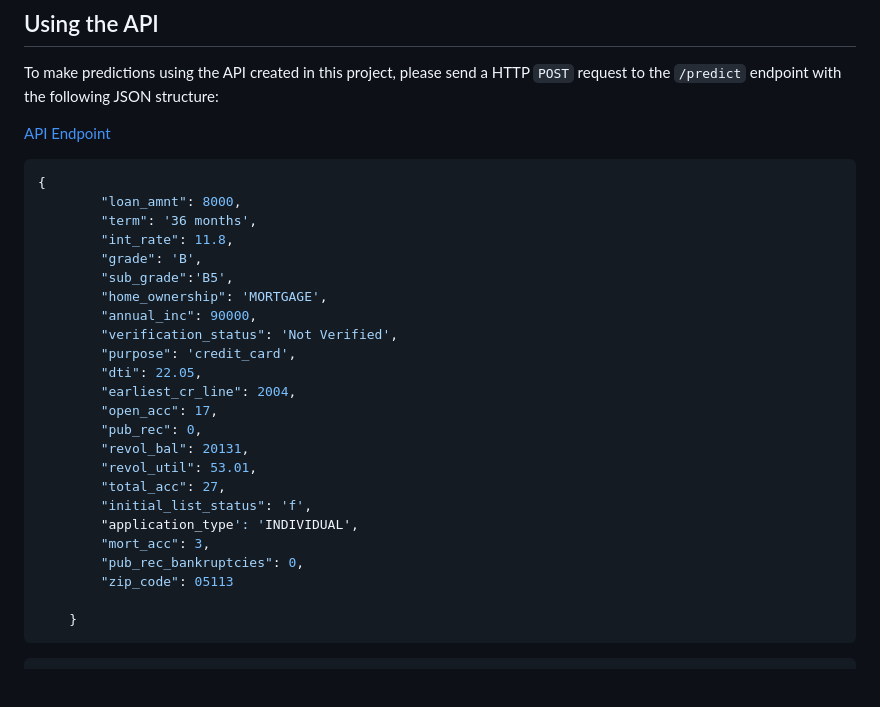
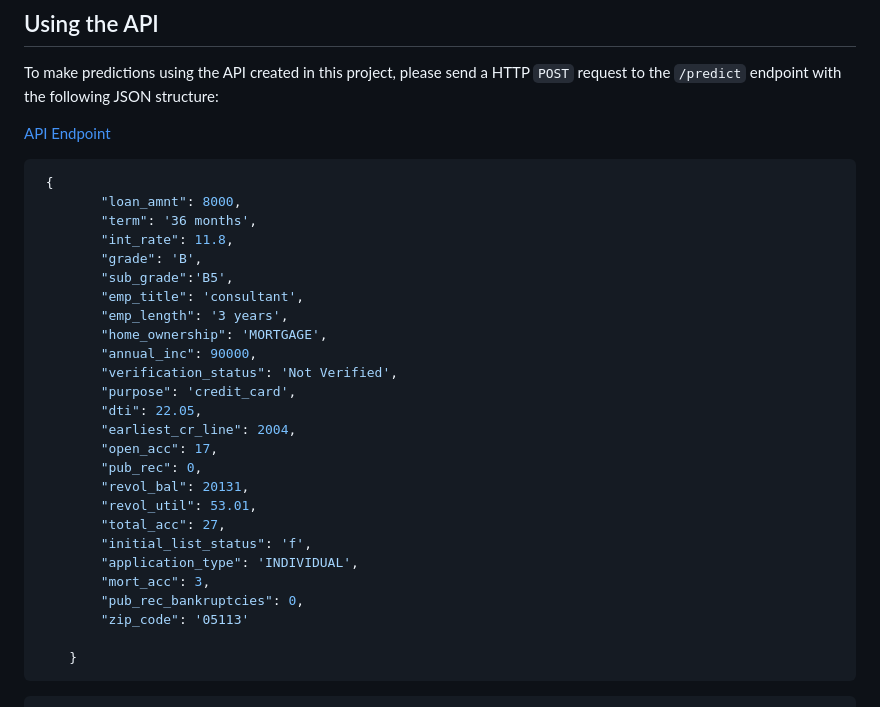
Before and after one commit to KennedyOwinoJnr/Loan-Default-Prediction, a Markdown page: README.md, the part around the change. Rendered like a GitHub page; blank space fills up the shorter version.

````diff
--- a/README.md
+++ b/README.md
@@ -37,12 +37,14 @@ To make predictions using the API created in this project, please send a HTTP `P
 [API Endpoint](https://loan-prediction-api-9f068a1898db.herokuapp.com/)
 
 ```json
-{
+ {
         "loan_amnt": 8000,
         "term": '36 months',
         "int_rate": 11.8,
         "grade": 'B',
         "sub_grade":'B5',
+        "emp_title": 'consultant',
+        "emp_length": '3 years',
         "home_ownership": 'MORTGAGE',
         "annual_inc": 90000,
         "verification_status": 'Not Verified',
@@ -55,10 +57,10 @@ To make predictions using the API created in this project, please send a HTTP `P
         "revol_util": 53.01,
         "total_acc": 27,
         "initial_list_status": 'f',
-        "application_type': 'INDIVIDUAL',
+        "application_type": 'INDIVIDUAL',
         "mort_acc": 3,
         "pub_rec_bankruptcies": 0,
-        "zip_code": 05113
+        "zip_code": '05113'
 
     }
 ```
````
